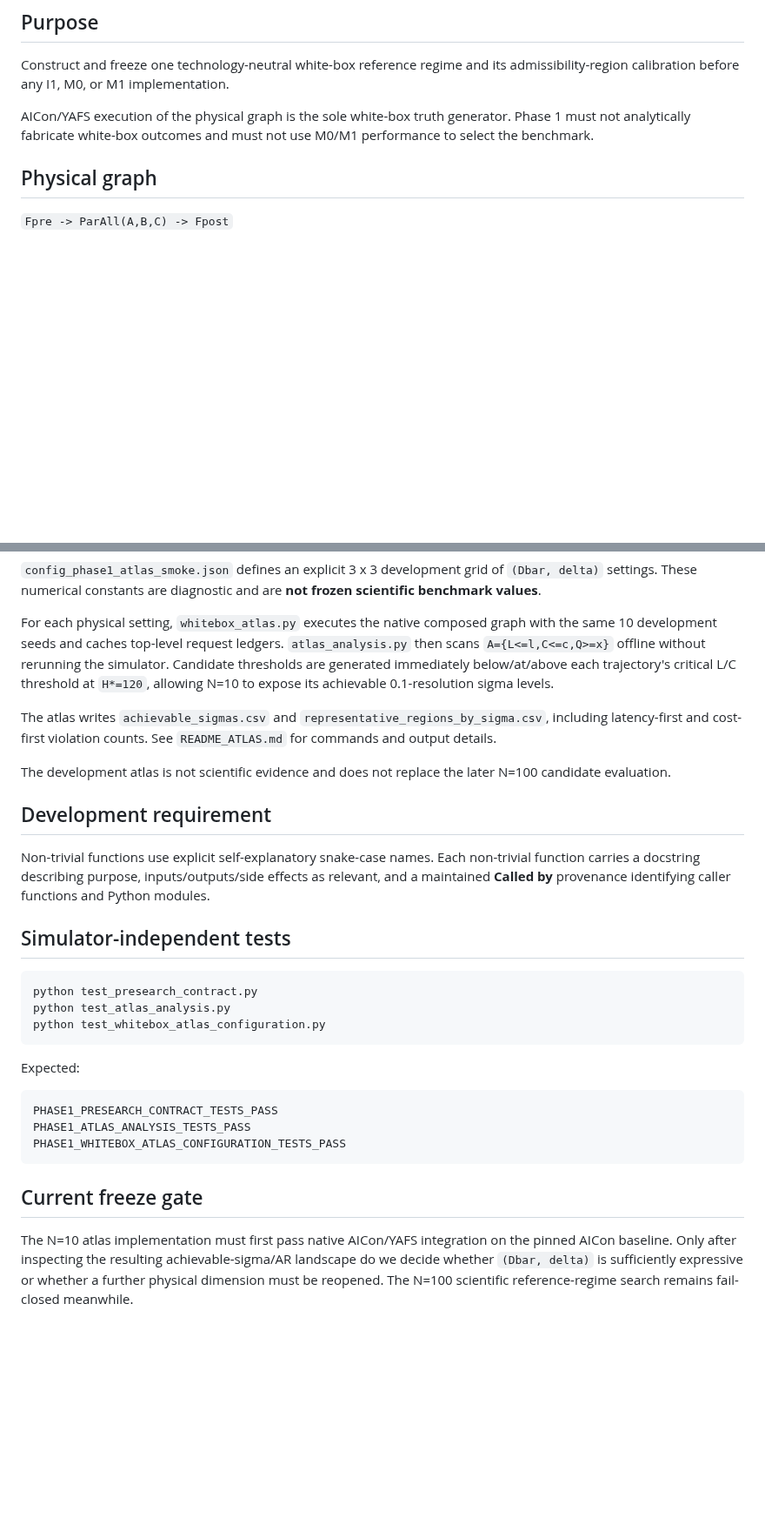
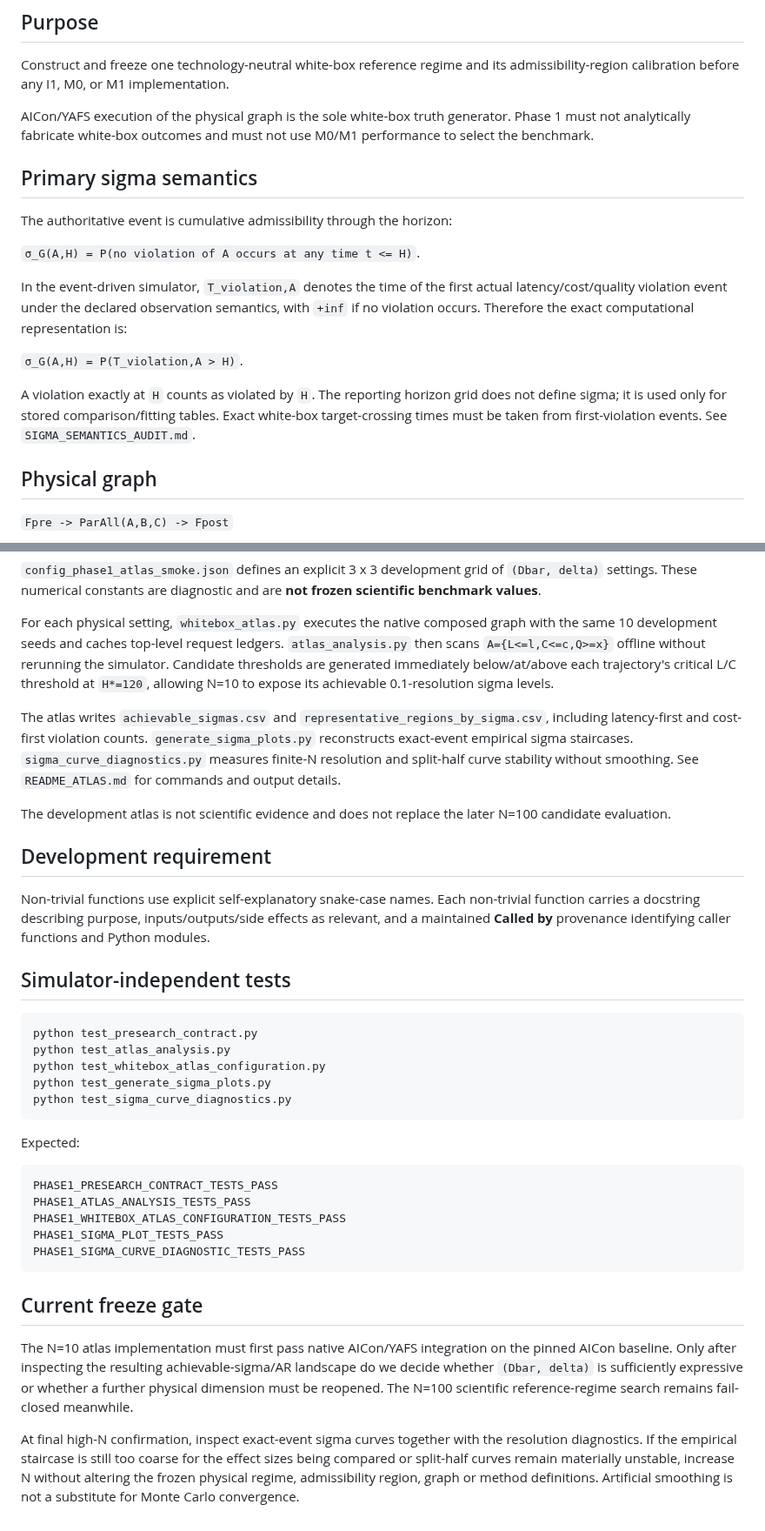
Before and after one commit to ildefons/praise-cao-sim, a Markdown page: first_science/phase1/README.md, 2 parts joined by grey strips. Shown at 87% size. GitHub-like rendering; blank space fills up the shorter version.

Commit message:
Clarify Phase 1 cumulative sigma semantics

````diff
--- a/first_science/phase1/README.md
+++ b/first_science/phase1/README.md
@@ -7,6 +7,18 @@
 Construct and freeze one technology-neutral white-box reference regime and its admissibility-region calibration before any I1, M0, or M1 implementation.
 
 AICon/YAFS execution of the physical graph is the sole white-box truth generator. Phase 1 must not analytically fabricate white-box outcomes and must not use M0/M1 performance to select the benchmark.
+
+## Primary sigma semantics
+
+The authoritative event is cumulative admissibility through the horizon:
+
+`σ_G(A,H) = P(no violation of A occurs at any time t <= H)`.
+
+In the event-driven simulator, `T_violation,A` denotes the time of the first actual latency/cost/quality violation event under the declared observation semantics, with `+inf` if no violation occurs. Therefore the exact computational representation is:
+
+`σ_G(A,H) = P(T_violation,A > H)`.
+
+A violation exactly at `H` counts as violated by `H`. The reporting horizon grid does not define sigma; it is used only for stored comparison/fitting tables. Exact white-box target-crossing times must be taken from first-violation events. See `SIGMA_SEMANTICS_AUDIT.md`.
 
 ## Physical graph
 
@@ -46,7 +60,7 @@ A separate **development-only N=10 atlas** is implemented to answer a narrower q
 
 For each physical setting, `whitebox_atlas.py` executes the native composed graph with the same 10 development seeds and caches top-level request ledgers. `atlas_analysis.py` then scans `A={L<=l,C<=c,Q>=x}` offline without rerunning the simulator. Candidate thresholds are generated immediately below/at/above each trajectory's critical L/C threshold at `H*=120`, allowing N=10 to expose its achievable 0.1-resolution sigma levels.
 
-The atlas writes `achievable_sigmas.csv` and `representative_regions_by_sigma.csv`, including latency-first and cost-first violation counts. See `README_ATLAS.md` for commands and output details.
+The atlas writes `achievable_sigmas.csv` and `representative_regions_by_sigma.csv`, including latency-first and cost-first violation counts. `generate_sigma_plots.py` reconstructs exact-event empirical sigma staircases. `sigma_curve_diagnostics.py` measures finite-N resolution and split-half curve stability without smoothing. See `README_ATLAS.md` for commands and output details.
 
 The development atlas is not scientific evidence and does not replace the later N=100 candidate evaluation.
 
@@ -60,6 +74,8 @@ Non-trivial functions use explicit self-explanatory snake-case names. Each non-t
 python test_presearch_contract.py
 python test_atlas_analysis.py
 python test_whitebox_atlas_configuration.py
+python test_generate_sigma_plots.py
+python test_sigma_curve_diagnostics.py
 ```
 
 Expected:
@@ -68,8 +84,12 @@ Expected:
 PHASE1_PRESEARCH_CONTRACT_TESTS_PASS
 PHASE1_ATLAS_ANALYSIS_TESTS_PASS
 PHASE1_WHITEBOX_ATLAS_CONFIGURATION_TESTS_PASS
+PHASE1_SIGMA_PLOT_TESTS_PASS
+PHASE1_SIGMA_CURVE_DIAGNOSTIC_TESTS_PASS
 ```
 
 ## Current freeze gate
 
 The N=10 atlas implementation must first pass native AICon/YAFS integration on the pinned AICon baseline. Only after inspecting the resulting achievable-sigma/AR landscape do we decide whether `(Dbar, delta)` is sufficiently expressive or whether a further physical dimension must be reopened. The N=100 scientific reference-regime search remains fail-closed meanwhile.
+
+At final high-N confirmation, inspect exact-event sigma curves together with the resolution diagnostics. If the empirical staircase is still too coarse for the effect sizes being compared or split-half curves remain materially unstable, increase N without altering the frozen physical regime, admissibility region, graph or method definitions. Artificial smoothing is not a substitute for Monte Carlo convergence.
````
Also changed, not shown: other parts of first_science/phase1/README.md (+2 -0 lines).
